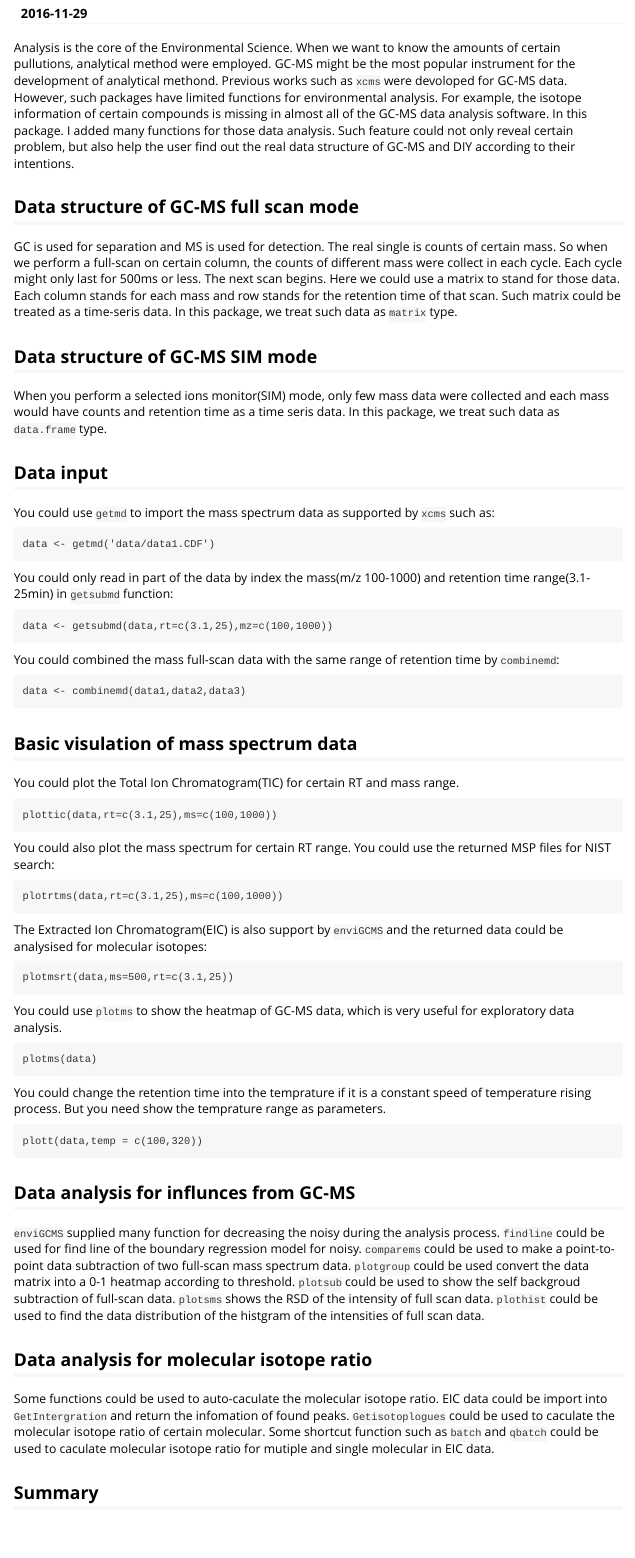
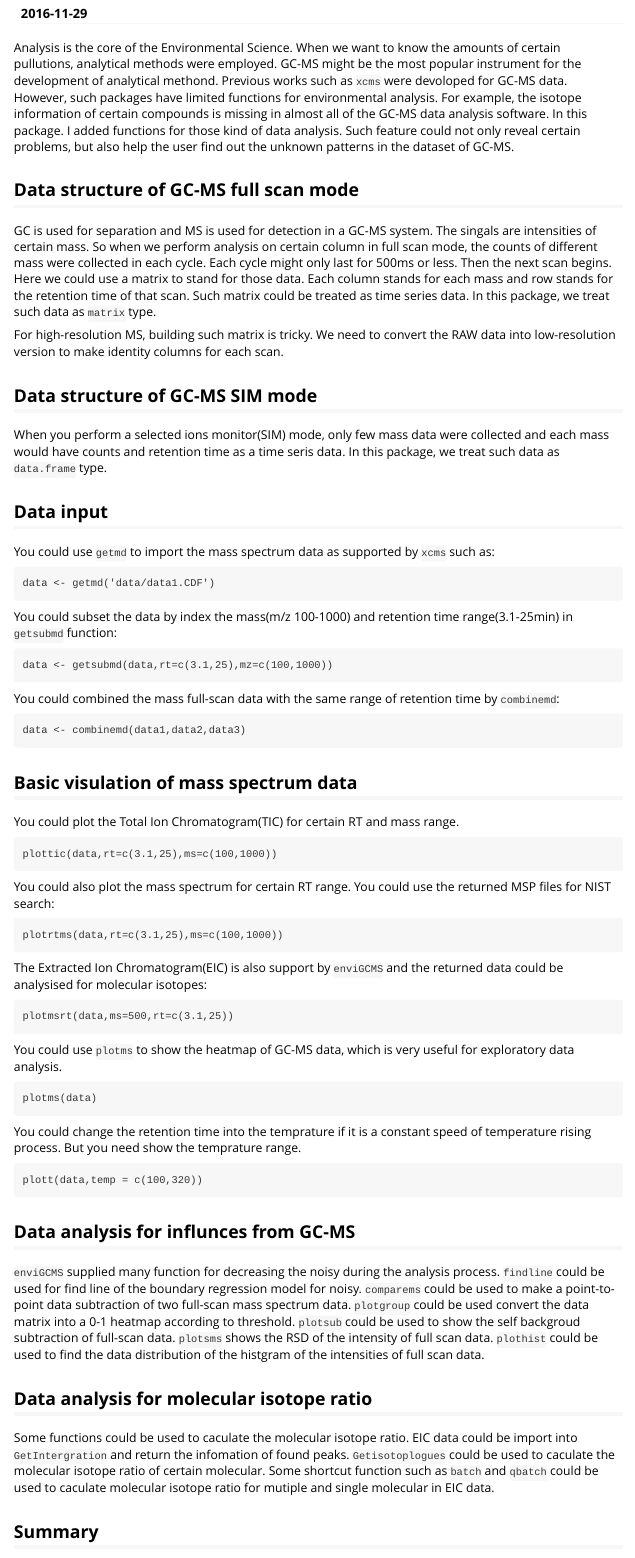
Before and after one commit to yufree/enviGCMS, an R Markdown document (vignettes/GCMSDA.Rmd): the page in a window 1100 px wide, from 150 px down. Rendered offline with R 4.5, knitr and Pandoc, with nearby package versions.

Commit message:
add revise

````diff
--- a/vignettes/GCMSDA.Rmd
+++ b/vignettes/GCMSDA.Rmd
@@ -9,11 +9,13 @@ vignette: >
   %\VignetteEncoding{UTF-8}
 ---
 
-Analysis is the core of the Environmental Science. When we want to know the amounts of certain pullutions, analytical method were employed. GC-MS might be the most popular instrument for the development of analytical methond. Previous works such as `xcms` were devoloped for GC-MS data. However, such packages have limited functions for environmental analysis. For example, the isotope information of certain compounds is missing in almost all of the GC-MS data analysis software. In this package. I added many functions for those data analysis. Such feature could not only reveal certain problem, but also help the user find out the real data structure of GC-MS and DIY according to their intentions.
+Analysis is the core of the Environmental Science. When we want to know the amounts of certain pullutions, analytical methods were employed. GC-MS might be the most popular instrument for the development of analytical methond. Previous works such as `xcms` were devoloped for GC-MS data. However, such packages have limited functions for environmental analysis. For example, the isotope information of certain compounds is missing in almost all of the GC-MS data analysis software. In this package. I added functions for those kind of data analysis. Such feature could not only reveal certain problems, but also help the user find out the unknown patterns in the dataset of GC-MS.
 
 ## Data structure of GC-MS full scan mode
 
-GC is used for separation and MS is used for detection. The real single is counts of certain mass. So when we perform a full-scan on certain column, the counts of different mass were collect in each cycle. Each cycle might only last for 500ms or less. The next scan begins. Here we could use a matrix to stand for those data. Each column stands for each mass and row stands for the retention time of that scan. Such matrix could be treated as a time-seris data. In this package, we treat such data as `matrix` type.
+GC is used for separation and MS is used for detection in a GC-MS system. The singals are intensities of certain mass. So when we perform analysis on certain column in full scan mode, the counts of different mass were collected in each cycle. Each cycle might only last for 500ms or less. Then the next scan begins. Here we could use a matrix to stand for those data. Each column stands for each mass and row stands for the retention time of that scan. Such matrix could be treated as time series data. In this package, we treat such data as `matrix` type.
+
+For high-resolution MS, building such matrix is tricky. We need to convert the RAW data into low-resolution version to make identity columns for each scan.
 
 ## Data structure of GC-MS SIM mode
 
@@ -27,7 +29,7 @@ You could use `getmd` to import the mass spectrum data as supported by `xcms` su
 data <- getmd('data/data1.CDF')
 ```
 
-You could only read in part of the data by index the mass(m/z 100-1000) and retention time range(3.1-25min) in `getsubmd` function:
+You could subset the data by index the mass(m/z 100-1000) and retention time range(3.1-25min) in `getsubmd` function:
 
 ```
 data <- getsubmd(data,rt=c(3.1,25),mz=c(100,1000))
@@ -65,7 +67,7 @@ You could use `plotms` to show the heatmap of GC-MS data, which is very useful f
 plotms(data)
 ```
 
-You could change the retention time into the temprature if it is a constant speed of temperature rising process. But you need show the temprature range as parameters.
+You could change the retention time into the temprature if it is a constant speed of temperature rising process. But you need show the temprature range.
 
 ```
 plott(data,temp = c(100,320))
@@ -77,7 +79,7 @@ plott(data,temp = c(100,320))
 
 ## Data analysis for molecular isotope ratio
 
-Some functions could be used to auto-caculate the molecular isotope ratio. EIC data could be import into `GetIntergration` and return the infomation of found peaks. `Getisotoplogues` could be used to caculate the molecular isotope ratio of certain molecular. Some shortcut function such as `batch` and `qbatch` could be used to caculate molecular isotope ratio for mutiple and single molecular in EIC data.
+Some functions could be used to caculate the molecular isotope ratio. EIC data could be import into `GetIntergration` and return the infomation of found peaks. `Getisotoplogues` could be used to caculate the molecular isotope ratio of certain molecular. Some shortcut function such as `batch` and `qbatch` could be used to caculate molecular isotope ratio for mutiple and single molecular in EIC data.
 
 ## Summary
 
````
Also changed, not shown: R/matrix.R (+1 -2 lines), vignettes/GCMSDA.Rmd (2 more changed lines), 5 other files.
